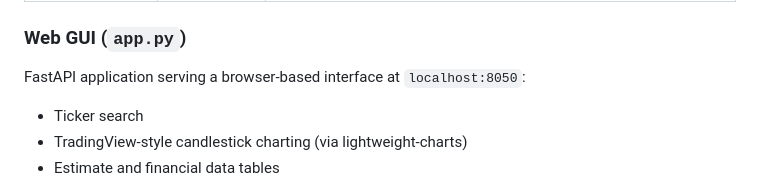
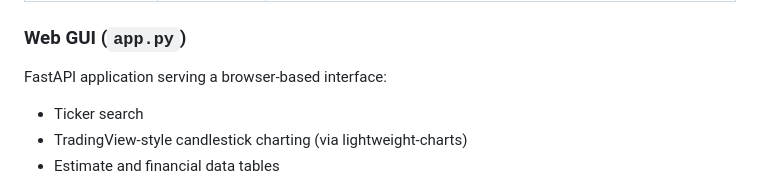
Before and after one commit to jmaietta/TEK2day-Finance, a Markdown page: DATA_ARCHITECTURE.md, the part around the change. Rendered like a GitHub page.

Commit message:
Remove localhost reference from DATA_ARCHITECTURE.md
Co-Authored-By: Claude Opus 4.6 <noreply@anthropic.com>

```diff
--- a/DATA_ARCHITECTURE.md
+++ b/DATA_ARCHITECTURE.md
@@ -138,7 +138,7 @@ Interactive REPL with slash commands:
 
 ### Web GUI (`app.py`)
 
-FastAPI application serving a browser-based interface at `localhost:8050`:
+FastAPI application serving a browser-based interface:
 - Ticker search
 - TradingView-style candlestick charting (via lightweight-charts)
 - Estimate and financial data tables
```
